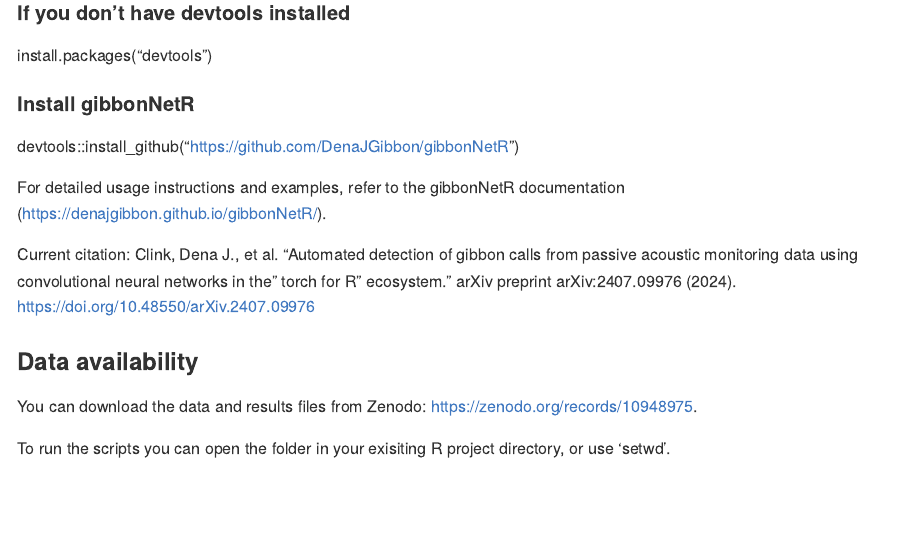
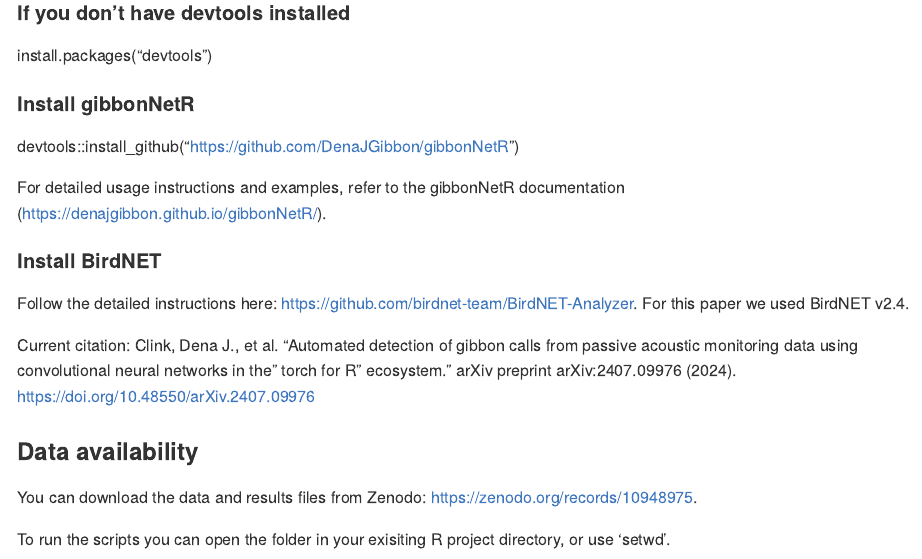
Before and after one commit to DenaJGibbon/torch-for-R-gibbons, an R Markdown document (README.Rmd): the page in a window 1100 px wide, from 340 px down. The pictures show the output file README.md that the author committed with the source, drawn offline in the style of GitHub.

Commit message:
Update README.

```diff
--- a/README.Rmd
+++ b/README.Rmd
@@ -29,6 +29,9 @@
 devtools::install_github("https://github.com/DenaJGibbon/gibbonNetR")
 
 For detailed usage instructions and examples, refer to the gibbonNetR documentation (https://denajgibbon.github.io/gibbonNetR/).
+
+#### Install BirdNET
+Follow the detailed instructions here: https://github.com/birdnet-team/BirdNET-Analyzer. For this paper we used BirdNET v2.4.
 
 Current citation:
 Clink, Dena J., et al. "Automated detection of gibbon calls from passive acoustic monitoring data using convolutional neural networks in the" torch for R" ecosystem." arXiv preprint arXiv:2407.09976 (2024).
```
Also changed, not shown: README.md.
